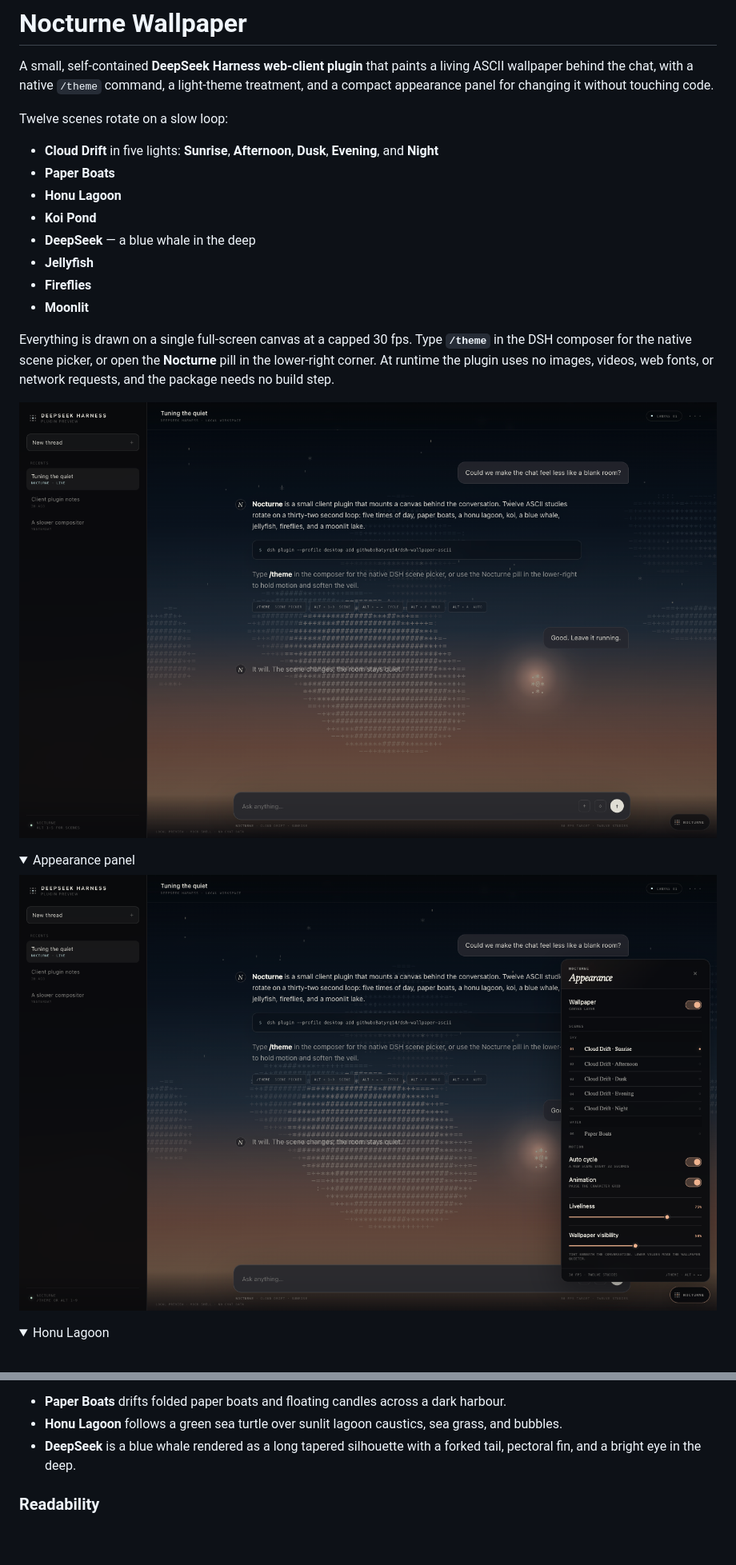
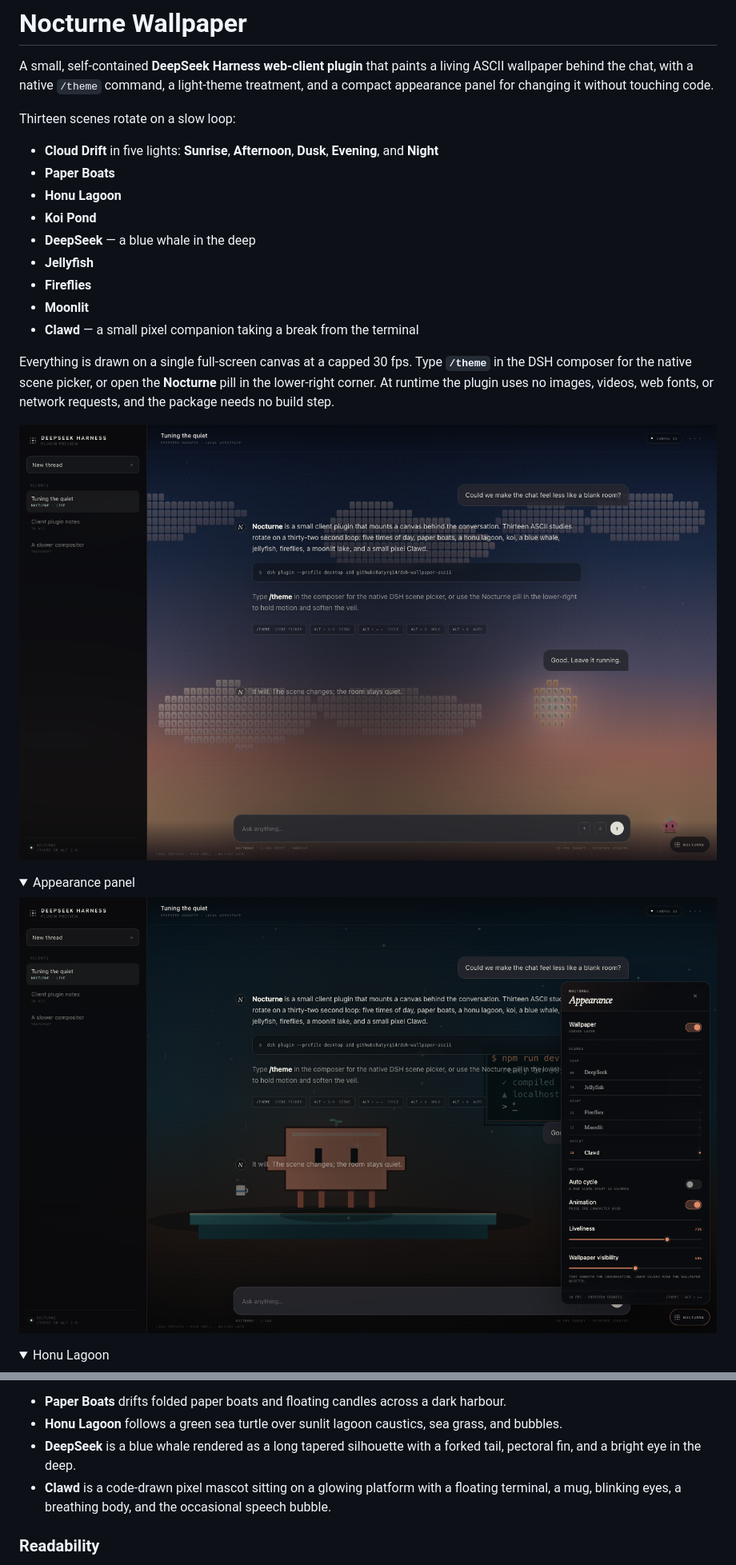
Before and after one commit to Batyrq14/dsh-wallpaper-ascii, a Markdown page: README.md, 2 parts joined by grey strips. Shown: that part at 80% size. Drawn GitHub-style; pictures changed too: docs/preview-panel.png, docs/preview.png; folded sections open; blank space fills up the shorter version.

Commit message:
feat: add Clawd mascot scene

```diff
--- a/README.md
+++ b/README.md
@@ -2,7 +2,7 @@
 
 A small, self-contained **DeepSeek Harness web-client plugin** that paints a living ASCII wallpaper behind the chat, with a native `/theme` command, a light-theme treatment, and a compact appearance panel for changing it without touching code.
 
-Twelve scenes rotate on a slow loop:
+Thirteen scenes rotate on a slow loop:
 
 - **Cloud Drift** in five lights: **Sunrise**, **Afternoon**, **Dusk**, **Evening**, and **Night**
 - **Paper Boats**
@@ -12,6 +12,7 @@ Twelve scenes rotate on a slow loop:
 - **Jellyfish**
 - **Fireflies**
 - **Moonlit**
+- **Clawd** — a small pixel companion taking a break from the terminal
 
 Everything is drawn on a single full-screen canvas at a capped 30 fps. Type **`/theme`** in the DSH composer for the native scene picker, or open the **Nocturne** pill in the lower-right corner. At runtime the plugin uses no images, videos, web fonts, or network requests, and the package needs no build step.
 
@@ -177,6 +187,7 @@ Each scene owns its colour, accent, caption, group, and animation. Shared helper
 - **Paper Boats** drifts folded paper boats and floating candles across a dark harbour.
 - **Honu Lagoon** follows a green sea turtle over sunlit lagoon caustics, sea grass, and bubbles.
 - **DeepSeek** is a blue whale rendered as a long tapered silhouette with a forked tail, pectoral fin, and a bright eye in the deep.
+- **Clawd** is a code-drawn pixel mascot sitting on a glowing platform with a floating terminal, a mug, blinking eyes, a breathing body, and the occasional speech bubble.
 
 ### Readability
 
```
Also changed, not shown: other parts of README.md (+19 -3 lines), NOTICE.md (added, +17 -0 lines), docs/preview-clawd.png (added), 3 other files.
